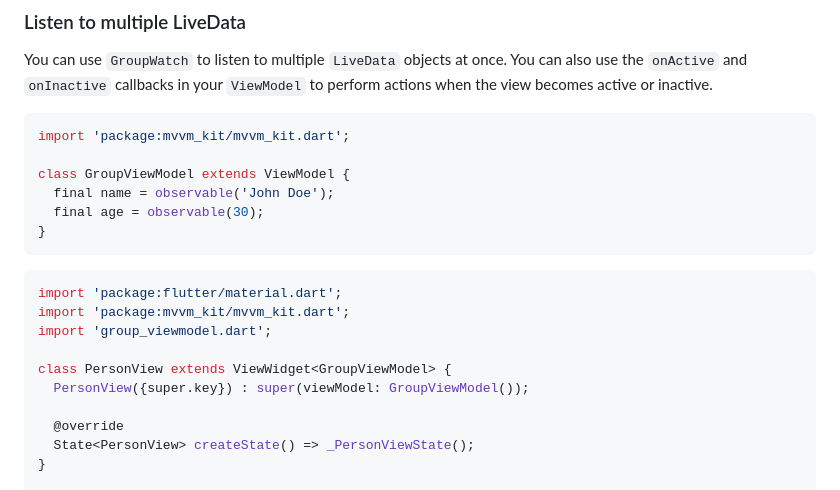
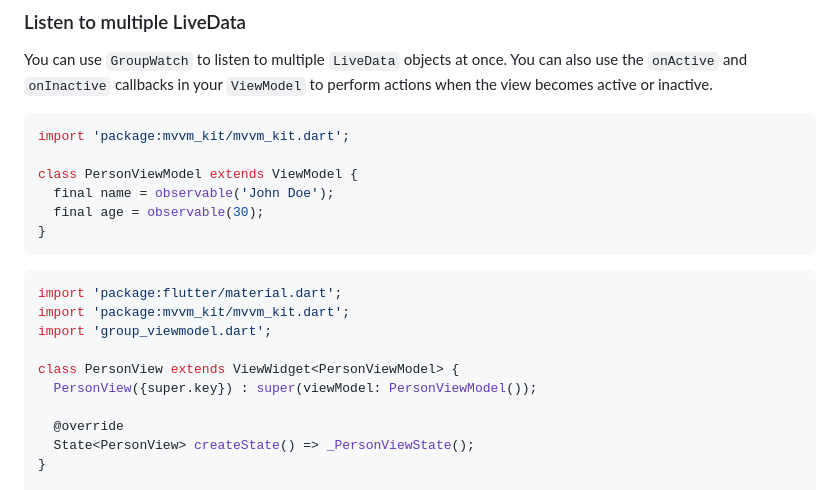
Before and after one commit to plooliveira/mvvm_kit, a Markdown page: README.md, the part around one of its changes. Drawn GitHub-style.

Commit message:
Rename GroupViewModel to PersonViewModelrename view model of group watch example

````diff
--- a/README.md
+++ b/README.md
@@ -89,7 +89,7 @@ You can use `GroupWatch` to listen to multiple `LiveData` objects at once. You c
 ```dart
 import 'package:mvvm_kit/mvvm_kit.dart';
 
-class GroupViewModel extends ViewModel {
+class PersonViewModel extends ViewModel {
   final name = observable('John Doe');
   final age = observable(30);
 }
@@ -100,8 +100,8 @@ import 'package:flutter/material.dart';
 import 'package:mvvm_kit/mvvm_kit.dart';
 import 'group_viewmodel.dart';
 
-class PersonView extends ViewWidget<GroupViewModel> {
-  PersonView({super.key}) : super(viewModel: GroupViewModel());
+class PersonView extends ViewWidget<PersonViewModel> {
+  PersonView({super.key}) : super(viewModel: PersonViewModel());
 
   @override
   State<PersonView> createState() => _PersonViewState();
````
Also changed, not shown: other parts of README.md (+1 -1 lines).
